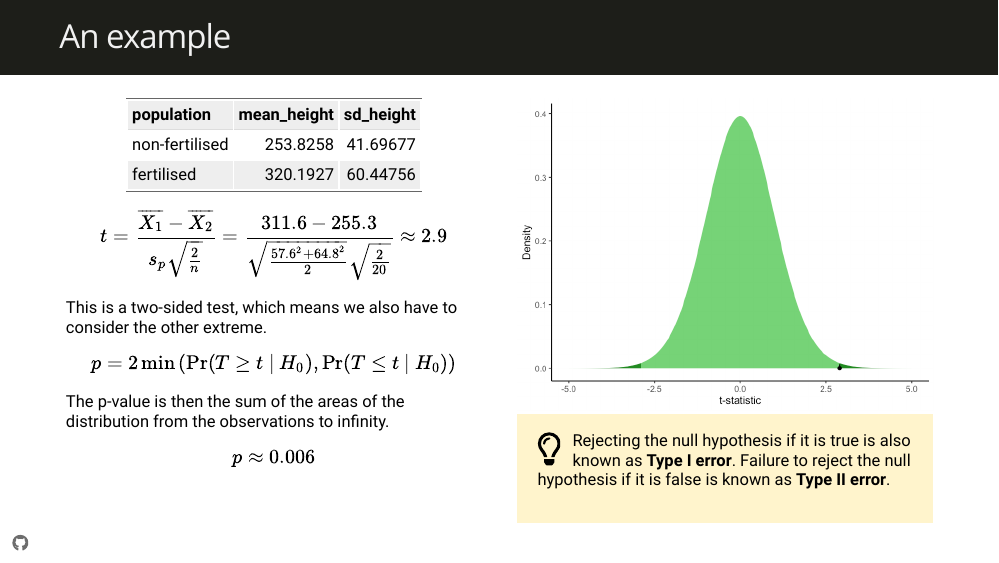
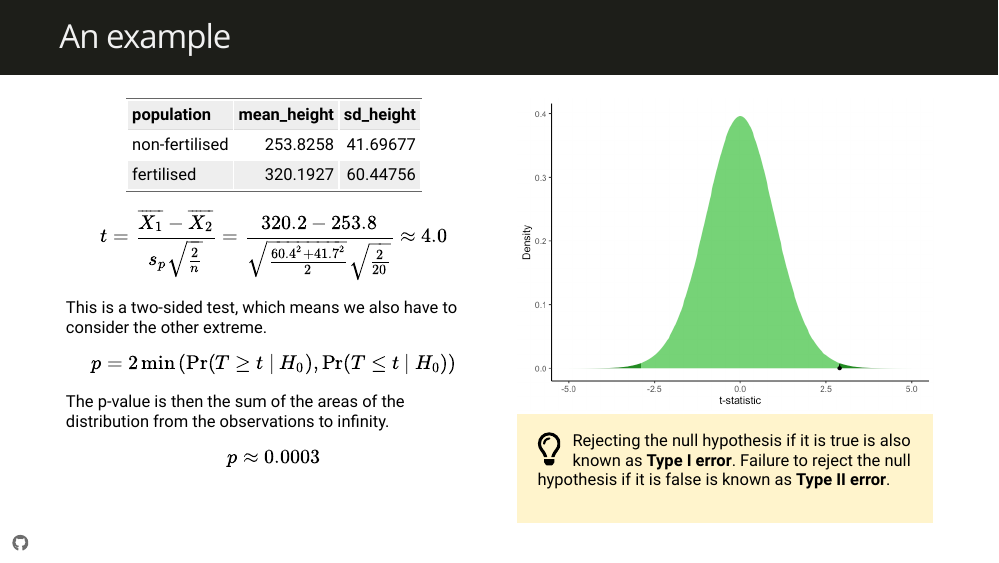
Before and after one commit to maehler/psbr2, an R Markdown document (lectures/20_statistical_testing.Rmd): page 9 of 37. The pictures show the slides in the output file lectures/20_statistical_testing.html that the author committed with the source; the slides are laid out offline by our stand-in for remark.js, each with all of its steps uncovered, in fonts that may differ from those the slides ask for, and without slide numbers, shadows or browser add-ons.

Commit message:
Fix random number issue in lecture 20

```diff
--- a/lectures/20_statistical_testing.Rmd
+++ b/lectures/20_statistical_testing.Rmd
@@ -210,8 +210,8 @@ tree_heights %>%
 $$
 t =
   \frac{\overline{X_1} - \overline{X_2}}{s_p \sqrt{\frac{2}{n}}} =
-  \frac{311.6 - 255.3}{\sqrt{\frac{57.6^2 + 64.8^2}{2}} \sqrt{\frac{2}{20}}}
-  \approx 2.9
+  \frac{320.2 - 253.8}{\sqrt{\frac{60.4^2 + 41.7^2}{2}} \sqrt{\frac{2}{20}}}
+  \approx 4.0
 $$
 
 This is a two-sided test, which means we also have to consider the other extreme.
@@ -220,7 +220,7 @@ p = 2 \min{\left(\Pr(T \geq t~|~H_0), \Pr(T \leq t~|~H_0)\right)}
 $$
 The p-value is then the sum of the areas of the distribution from the observations to infinity.
 $$
-p \approx 0.006
+p \approx 0.0003
 $$
 
 ]
```
Also changed, not shown: lectures/20_statistical_testing.html.
